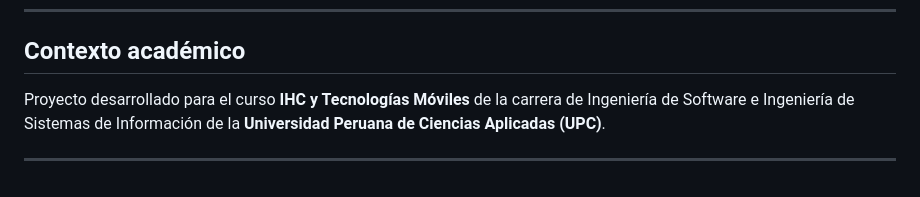
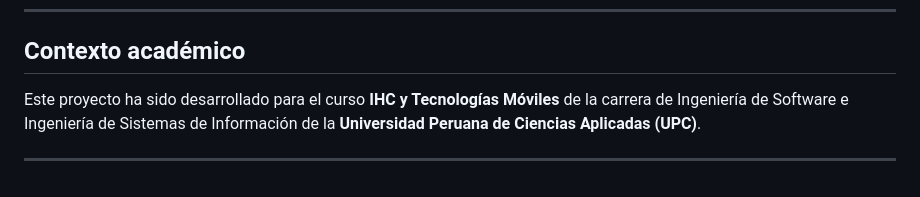
Before and after one commit to SafeWalk-Landing-page/Safewalk-landing-page, a Markdown page: README.md, the part around the change. GitHub-like rendering.

```diff
--- a/README.md
+++ b/README.md
@@ -91,6 +91,6 @@ Este repositorio contiene el desarrollo de la Landing Page de SafeWalk, incluyen
 
 ## Contexto académico
 
-Proyecto desarrollado para el curso **IHC y Tecnologías Móviles** de la carrera de Ingeniería de Software e Ingeniería de Sistemas de Información de la **Universidad Peruana de Ciencias Aplicadas (UPC)**.
+Este proyecto ha sido desarrollado para el curso **IHC y Tecnologías Móviles** de la carrera de Ingeniería de Software e Ingeniería de Sistemas de Información de la **Universidad Peruana de Ciencias Aplicadas (UPC)**.
 
 ---
```
